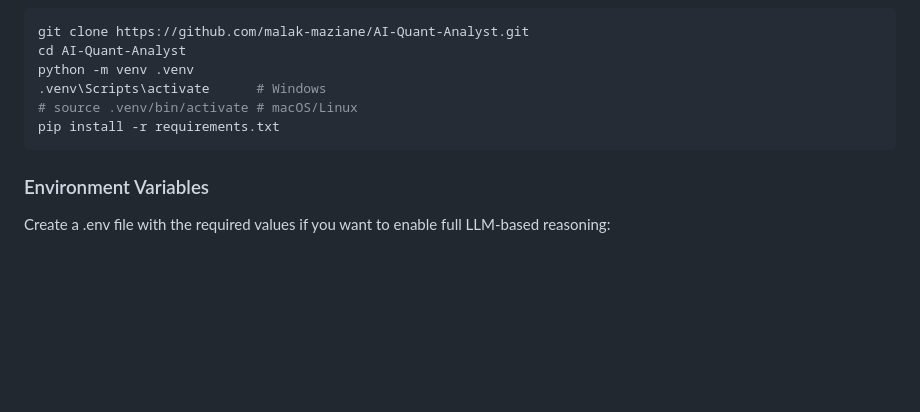
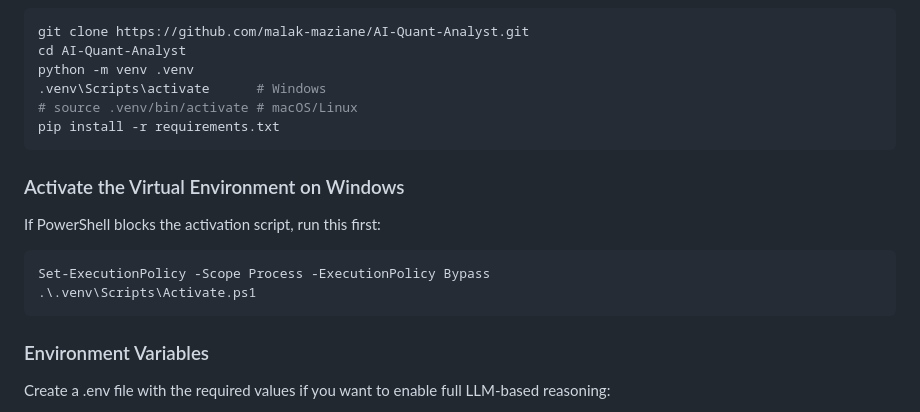
Before and after one commit to malak-maziane/AI-Quant-Analyst---Haystack-Crewai, a Markdown page: README.md, the part around the change. Rendered like a GitHub page; blank space fills up the shorter version.

Commit message:
Add virtual environment activation note

````diff
--- a/README.md
+++ b/README.md
@@ -176,6 +176,14 @@ python -m venv .venv
 pip install -r requirements.txt
 ```
 
+### Activate the Virtual Environment on Windows
+If PowerShell blocks the activation script, run this first:
+
+```powershell
+Set-ExecutionPolicy -Scope Process -ExecutionPolicy Bypass
+.\.venv\Scripts\Activate.ps1
+```
+
 ### Environment Variables
 Create a .env file with the required values if you want to enable full LLM-based reasoning:
 
````
